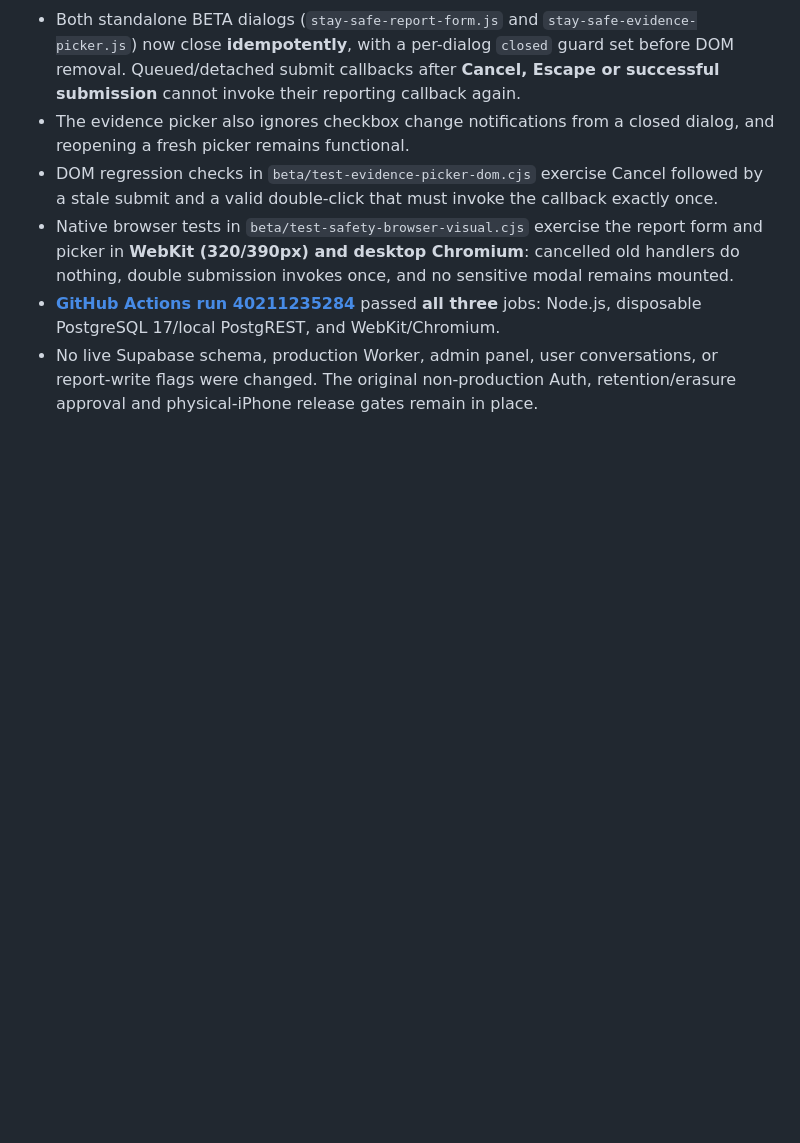
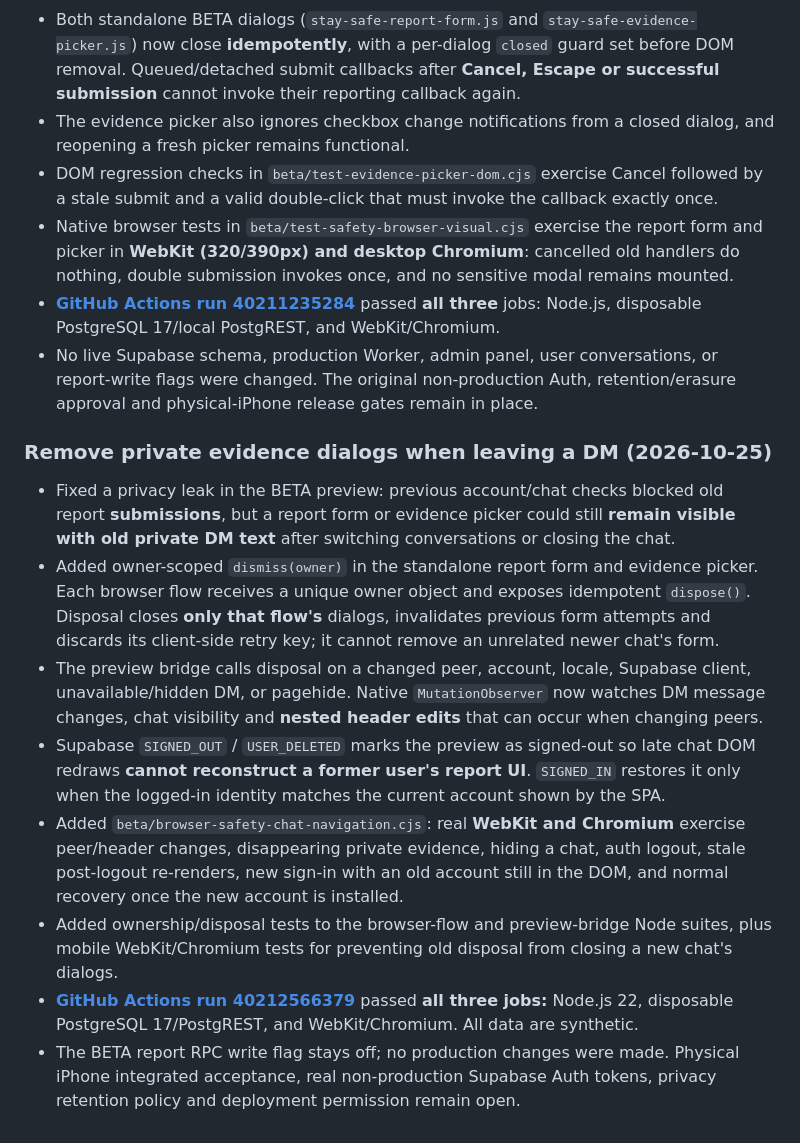
Before and after one commit to FriendHub1/FriendHub, a Markdown page: beta/stay-safe-beta-release-checklist.md, the part around the change. Rendered like a GitHub page; blank space fills up the shorter version.

Commit message:
Document verified owner-scoped modal dismissal on chat switch, logout and stale SPA rerender

```diff
--- a/beta/stay-safe-beta-release-checklist.md
+++ b/beta/stay-safe-beta-release-checklist.md
@@ -203,3 +203,14 @@ Tests include:
 - Native browser tests in `beta/test-safety-browser-visual.cjs` exercise the report form and picker in **WebKit (320/390px) and desktop Chromium**: cancelled old handlers do nothing, double submission invokes once, and no sensitive modal remains mounted.
 - [**GitHub Actions run 40211235284**](https://github.com/FriendHub1/FriendHub/actions/runs/40211235284) passed **all three** jobs: Node.js, disposable PostgreSQL 17/local PostgREST, and WebKit/Chromium.
 - No live Supabase schema, production Worker, admin panel, user conversations, or report-write flags were changed. The original non-production Auth, retention/erasure approval and physical-iPhone release gates remain in place.
+
+### Remove private evidence dialogs when leaving a DM (2026-10-25)
+
+- Fixed a privacy leak in the BETA preview: previous account/chat checks blocked old report **submissions**, but a report form or evidence picker could still **remain visible with old private DM text** after switching conversations or closing the chat.
+- Added owner-scoped `dismiss(owner)` in the standalone report form and evidence picker. Each browser flow receives a unique owner object and exposes idempotent `dispose()`. Disposal closes **only that flow's** dialogs, invalidates previous form attempts and discards its client-side retry key; it cannot remove an unrelated newer chat's form.
+- The preview bridge calls disposal on a changed peer, account, locale, Supabase client, unavailable/hidden DM, or pagehide. Native `MutationObserver` now watches DM message changes, chat visibility and **nested header edits** that can occur when changing peers.
+- Supabase `SIGNED_OUT` / `USER_DELETED` marks the preview as signed-out so late chat DOM redraws **cannot reconstruct a former user's report UI**. `SIGNED_IN` restores it only when the logged-in identity matches the current account shown by the SPA.
+- Added `beta/browser-safety-chat-navigation.cjs`: real **WebKit and Chromium** exercise peer/header changes, disappearing private evidence, hiding a chat, auth logout, stale post-logout re-renders, new sign-in with an old account still in the DOM, and normal recovery once the new account is installed.
+- Added ownership/disposal tests to the browser-flow and preview-bridge Node suites, plus mobile WebKit/Chromium tests for preventing old disposal from closing a new chat's dialogs.
+- [**GitHub Actions run 40212566379**](https://github.com/FriendHub1/FriendHub/actions/runs/40212566379) passed **all three jobs:** Node.js 22, disposable PostgreSQL 17/PostgREST, and WebKit/Chromium. All data are synthetic.
+- The BETA report RPC write flag stays off; no production changes were made. Physical iPhone integrated acceptance, real non-production Supabase Auth tokens, privacy retention policy and deployment permission remain open.
```
